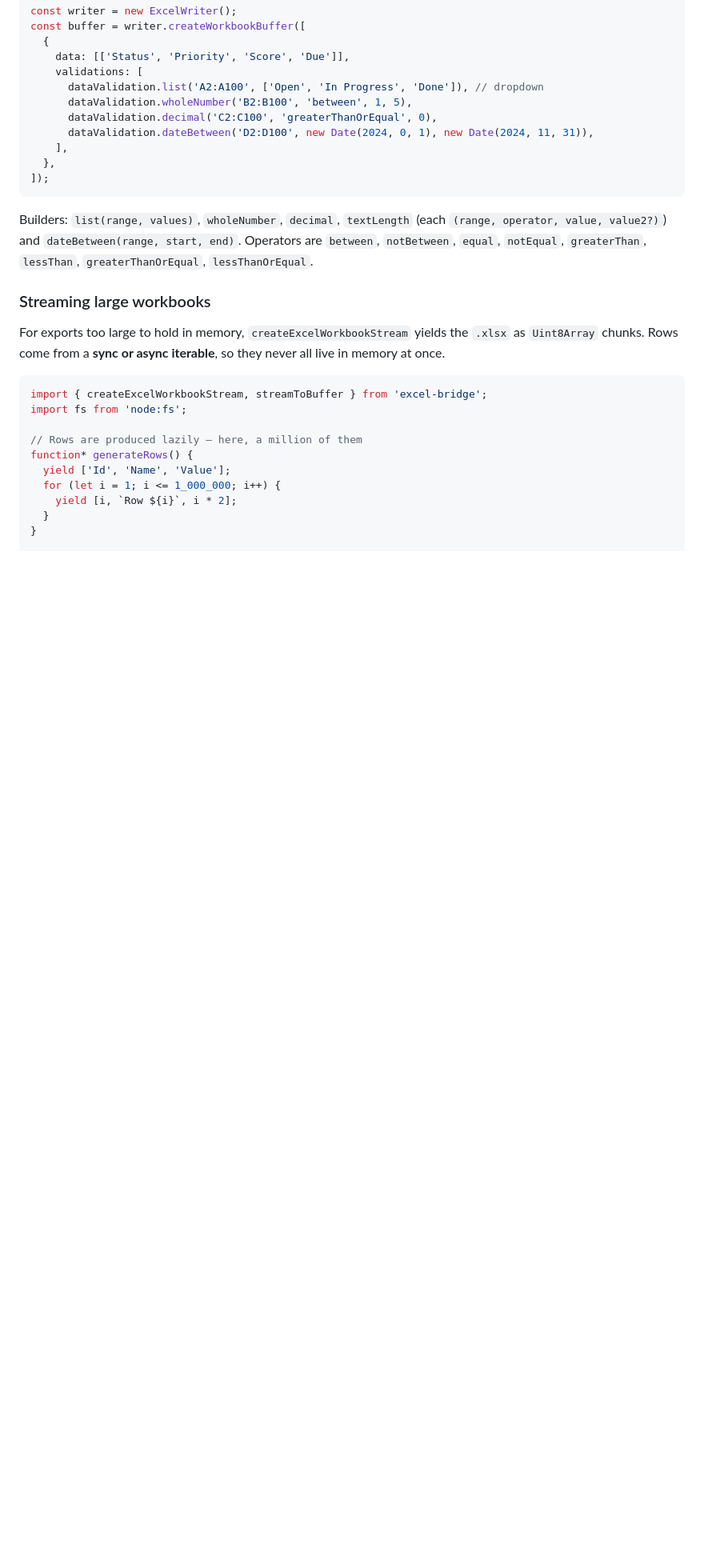
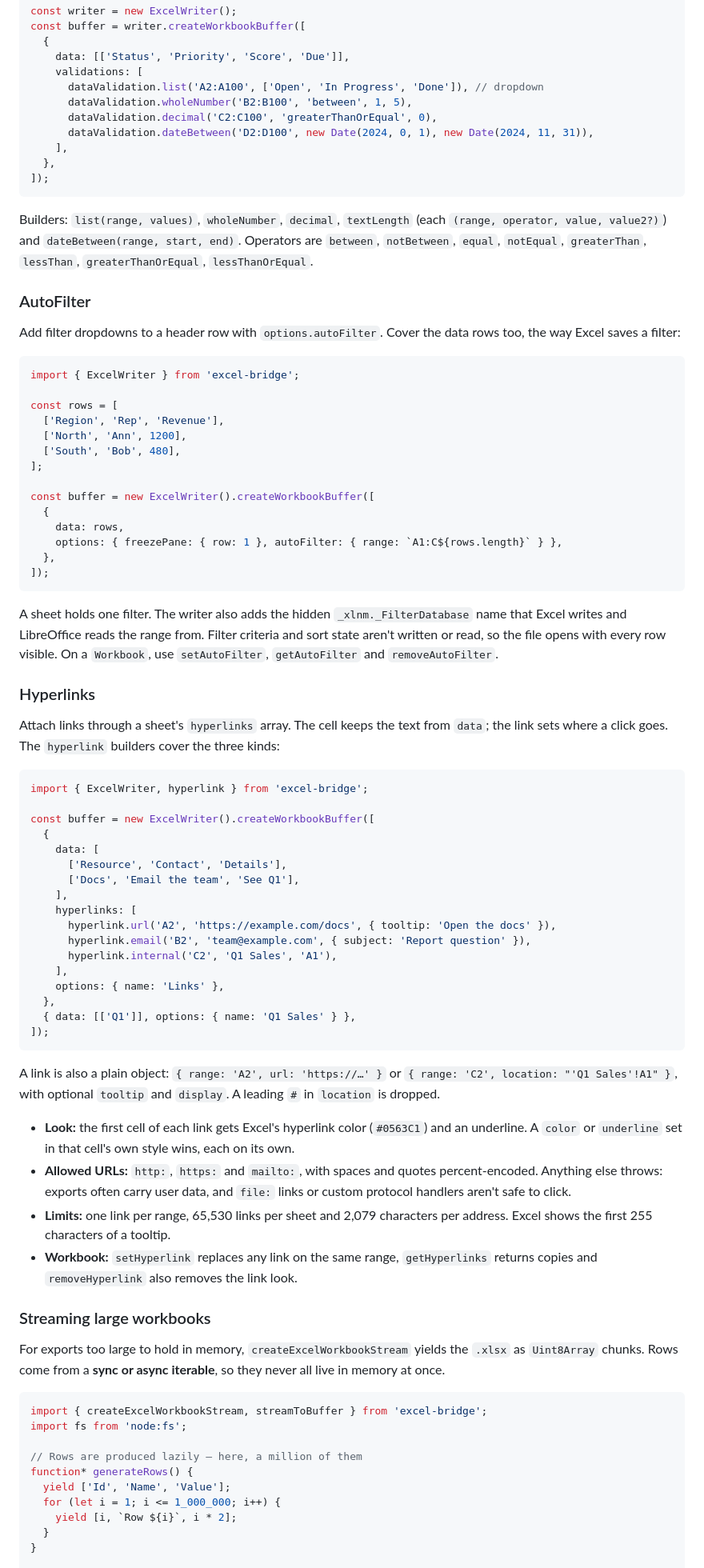
Before and after one commit to KevinArce98/excel-bridge, a Markdown page: README.md, the part around one of its changes. Shown at 80% size. GitHub-like rendering; blank space fills up the shorter version.

````diff
--- a/README.md
+++ b/README.md
@@ -478,6 +483,72 @@ Builders: `list(range, values)`, `wholeNumber`, `decimal`, `textLength` (each
 `between`, `notBetween`, `equal`, `notEqual`, `greaterThan`, `lessThan`, `greaterThanOrEqual`,
 `lessThanOrEqual`.
 
+### AutoFilter
+
+Add filter dropdowns to a header row with `options.autoFilter`. Cover the data rows too, the way
+Excel saves a filter:
+
+```typescript
+import { ExcelWriter } from 'excel-bridge';
+
+const rows = [
+  ['Region', 'Rep', 'Revenue'],
+  ['North', 'Ann', 1200],
+  ['South', 'Bob', 480],
+];
+
+const buffer = new ExcelWriter().createWorkbookBuffer([
+  {
+    data: rows,
+    options: { freezePane: { row: 1 }, autoFilter: { range: `A1:C${rows.length}` } },
+  },
+]);
+```
+
+A sheet holds one filter. The writer also adds the hidden `_xlnm._FilterDatabase` name that Excel
+writes and LibreOffice reads the range from. Filter criteria and sort state aren't written or
+read, so the file opens with every row visible. On a `Workbook`, use `setAutoFilter`,
+`getAutoFilter` and `removeAutoFilter`.
+
+### Hyperlinks
+
+Attach links through a sheet's `hyperlinks` array. The cell keeps the text from `data`; the link
+sets where a click goes. The `hyperlink` builders cover the three kinds:
+
+```typescript
+import { ExcelWriter, hyperlink } from 'excel-bridge';
+
+const buffer = new ExcelWriter().createWorkbookBuffer([
+  {
+    data: [
+      ['Resource', 'Contact', 'Details'],
+      ['Docs', 'Email the team', 'See Q1'],
+    ],
+    hyperlinks: [
+      hyperlink.url('A2', 'https://example.com/docs', { tooltip: 'Open the docs' }),
+      hyperlink.email('B2', 'team@example.com', { subject: 'Report question' }),
+      hyperlink.internal('C2', 'Q1 Sales', 'A1'),
+    ],
+    options: { name: 'Links' },
+  },
+  { data: [['Q1']], options: { name: 'Q1 Sales' } },
+]);
+```
+
+A link is also a plain object: `{ range: 'A2', url: 'https://…' }` or
+`{ range: 'C2', location: "'Q1 Sales'!A1" }`, with optional `tooltip` and `display`. A leading `#`
+in `location` is dropped.
+
+- **Look:** the first cell of each link gets Excel's hyperlink color (`#0563C1`) and an underline.
+  A `color` or `underline` set in that cell's own style wins, each on its own.
+- **Allowed URLs:** `http:`, `https:` and `mailto:`, with spaces and quotes percent-encoded.
+  Anything else throws: exports often carry user data, and `file:` links or custom protocol
+  handlers aren't safe to click.
+- **Limits:** one link per range, 65,530 links per sheet and 2,079 characters per address. Excel
+  shows the first 255 characters of a tooltip.
+- **Workbook:** `setHyperlink` replaces any link on the same range, `getHyperlinks` returns copies
+  and `removeHyperlink` also removes the link look.
+
 ### Streaming large workbooks
 
 For exports too large to hold in memory, `createExcelWorkbookStream` yields the `.xlsx` as
````
Also changed, not shown: other parts of README.md (+55 -19 lines), PRODUCT.md (+3 -2 lines), benchmarks/README.md (+6 -6 lines).
